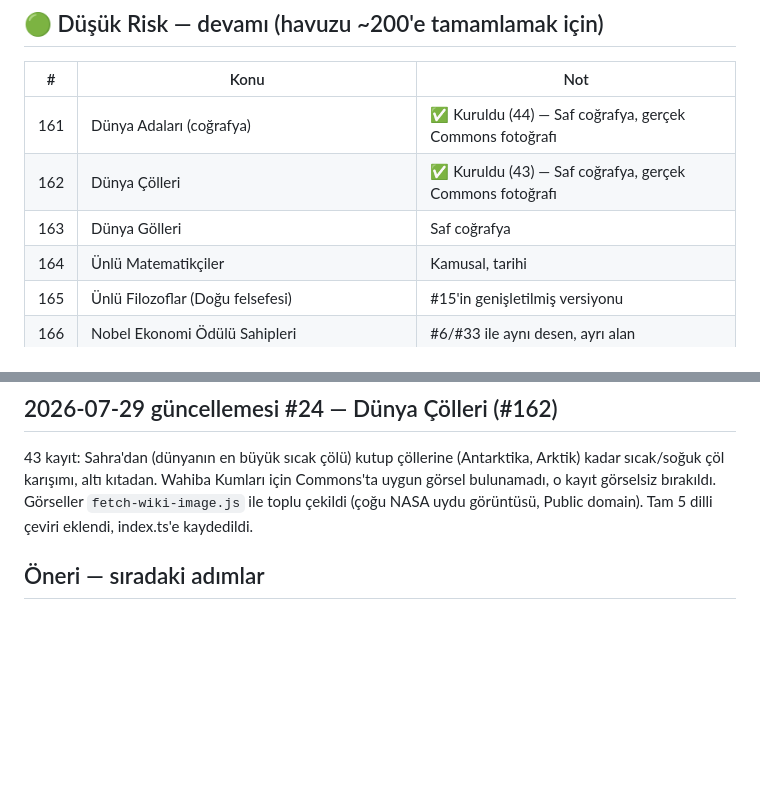
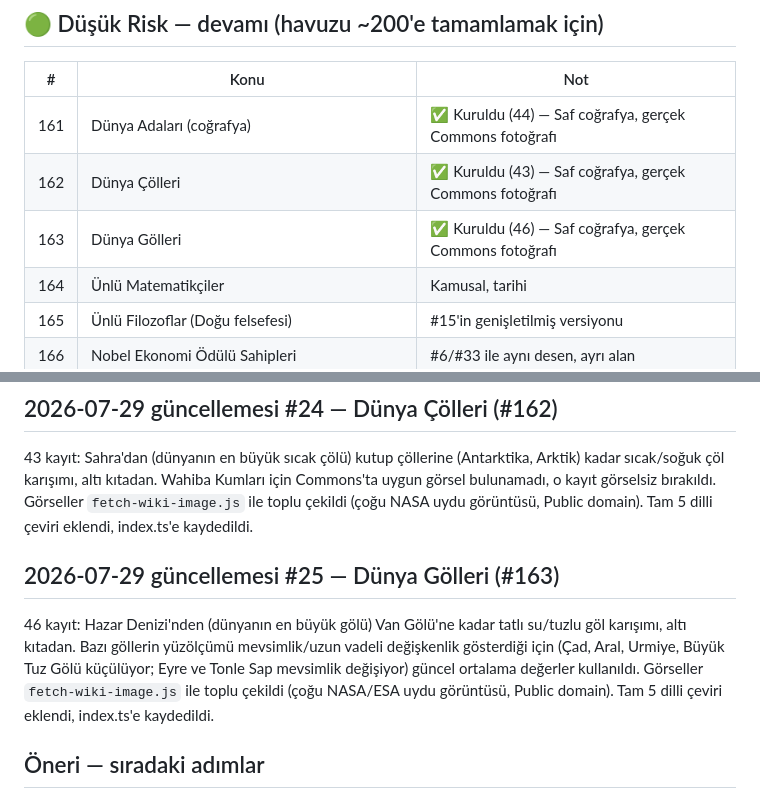
Before and after one commit to Eren-Ozcan/dleverse, a Markdown page: docs/ip-candidates.md, 2 parts joined by grey strips. Drawn GitHub-style; blank space fills up the shorter version.

Commit message:
docs: mark Dünya Gölleri as built in tracker

```diff
--- a/docs/ip-candidates.md
+++ b/docs/ip-candidates.md
@@ -224,7 +224,7 @@ veri, güncel transfer/takipçi sayısı gibi çabuk eskiyen veri değil).
 |---|---|---|
 | 161 | Dünya Adaları (coğrafya) | ✅ Kuruldu (44) — Saf coğrafya, gerçek Commons fotoğrafı |
 | 162 | Dünya Çölleri | ✅ Kuruldu (43) — Saf coğrafya, gerçek Commons fotoğrafı |
-| 163 | Dünya Gölleri | Saf coğrafya |
+| 163 | Dünya Gölleri | ✅ Kuruldu (46) — Saf coğrafya, gerçek Commons fotoğrafı |
 | 164 | Ünlü Matematikçiler | Kamusal, tarihi |
 | 165 | Ünlü Filozoflar (Doğu felsefesi) | #15'in genişletilmiş versiyonu |
 | 166 | Nobel Ekonomi Ödülü Sahipleri | #6/#33 ile aynı desen, ayrı alan |
@@ -544,6 +544,16 @@ görselsiz bırakıldı. Görseller `fetch-wiki-image.js` ile toplu çekildi
 (çoğu NASA uydu görüntüsü, Public domain). Tam 5 dilli çeviri eklendi,
 index.ts'e kaydedildi.
 
+## 2026-07-29 güncellemesi #25 — Dünya Gölleri (#163)
+
+46 kayıt: Hazar Denizi'nden (dünyanın en büyük gölü) Van Gölü'ne kadar
+tatlı su/tuzlu göl karışımı, altı kıtadan. Bazı göllerin yüzölçümü
+mevsimlik/uzun vadeli değişkenlik gösterdiği için (Çad, Aral, Urmiye,
+Büyük Tuz Gölü küçülüyor; Eyre ve Tonle Sap mevsimlik değişiyor) güncel
+ortalama değerler kullanıldı. Görseller `fetch-wiki-image.js` ile toplu
+çekildi (çoğu NASA/ESA uydu görüntüsü, Public domain). Tam 5 dilli
+çeviri eklendi, index.ts'e kaydedildi.
+
 ## Öneri — sıradaki adımlar
 
 - **11-50 arası düşük risk havuzu**nun geri kalanı (#14-17, #19-21, #23-26,
```
